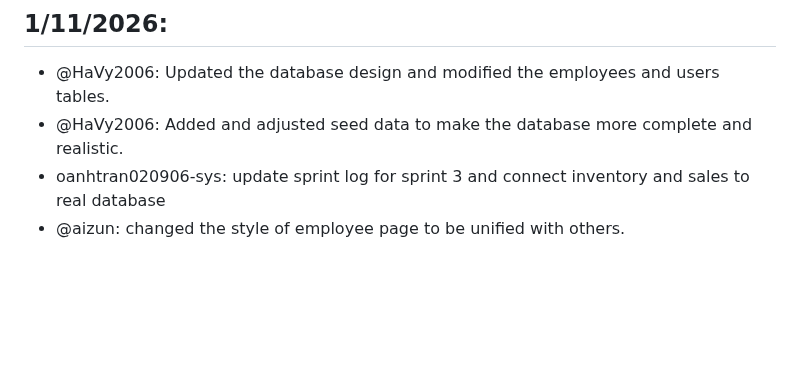
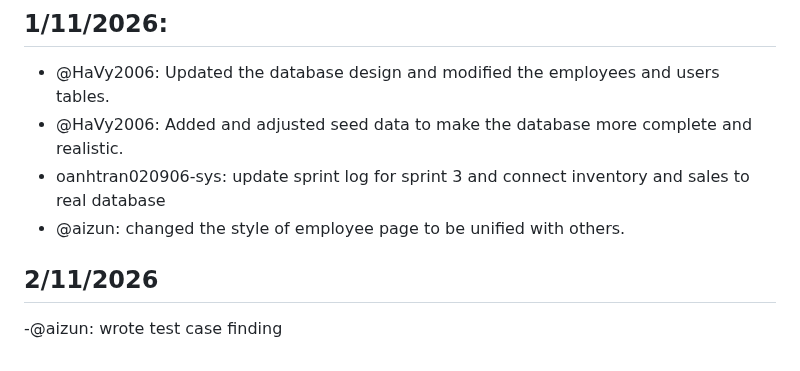
Before and after one commit to SE-FDA-NEU-AI66B/software-AI66B-G2-B4-small-shop, a Markdown page: docs/daily.md, the part around the change. Rendered like a GitHub page; blank space fills up the shorter version.

Commit message:
docs: update daily
Refs #249

```diff
--- a/docs/daily.md
+++ b/docs/daily.md
@@ -99,3 +99,6 @@
 - @HaVy2006: Added and adjusted seed data to make the database more complete and realistic.
 - oanhtran020906-sys: update sprint log for sprint 3 and connect inventory and sales to real database
 - @aizun: changed the style of employee page to be unified with others.
+
+## 2/11/2026
+-@aizun: wrote test case finding
```
